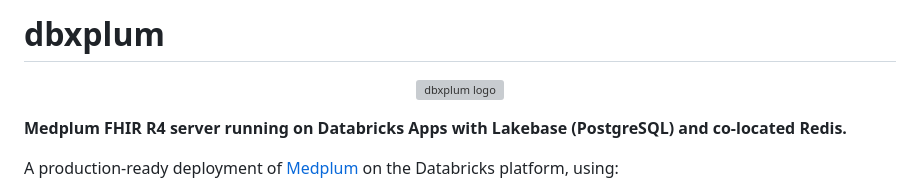
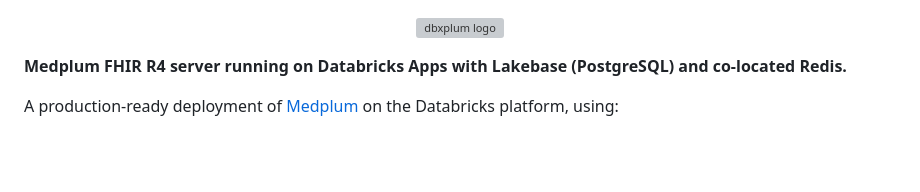
Before and after one commit to erinaldidb/dbxplum, a Markdown page: README.md, the part around the change. GitHub-like rendering; blank space fills up the shorter version; grey boxes are pictures that could not be loaded.

```diff
--- a/README.md
+++ b/README.md
@@ -1,5 +1,3 @@
-# dbxplum
-
 <p align="center">
   <img src="apps/medplum-server/logo.png" width="400" alt="dbxplum logo"/>
 </p>
```
